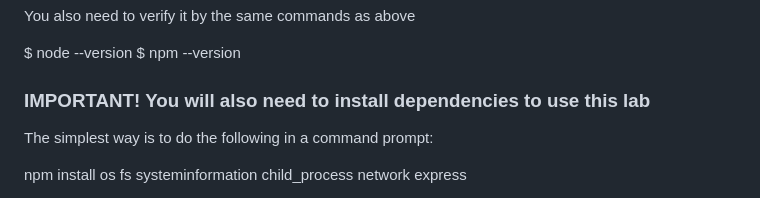
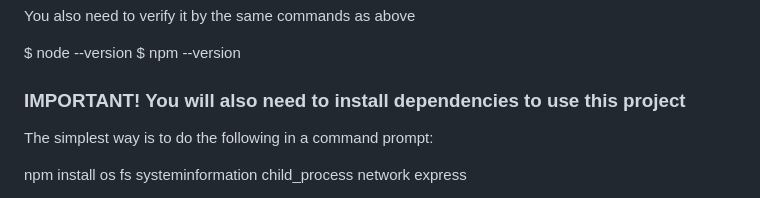
Before and after one commit to millJosh/it3038c-scripts, a Markdown page: project3/README.md, the part around the change. Rendered like a GitHub page.

```diff
--- a/project3/README.md
+++ b/project3/README.md
@@ -71,7 +71,7 @@ You also need to verify it by the same commands as above
 
 $ node --version $ npm --version
 
-### IMPORTANT! You will also need to install dependencies to use this lab
+### IMPORTANT! You will also need to install dependencies to use this project
 
 The simplest way is to do the following in a command prompt:
 
```
